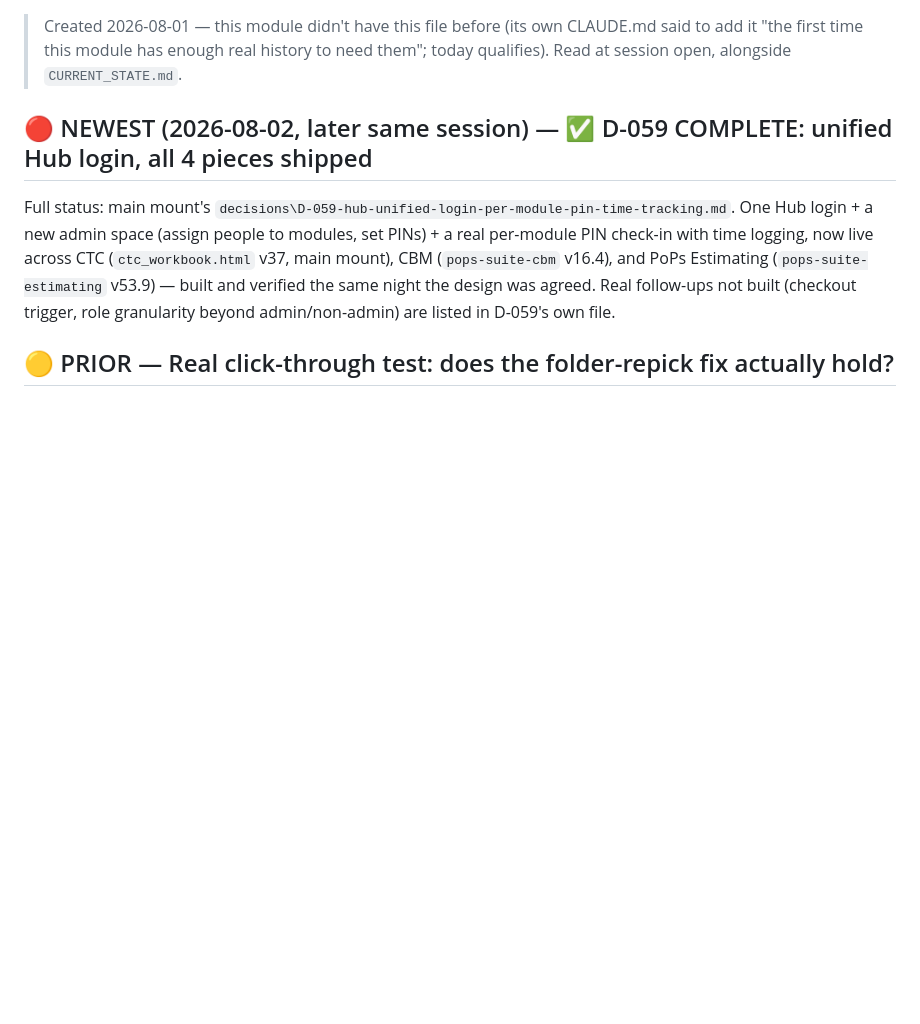
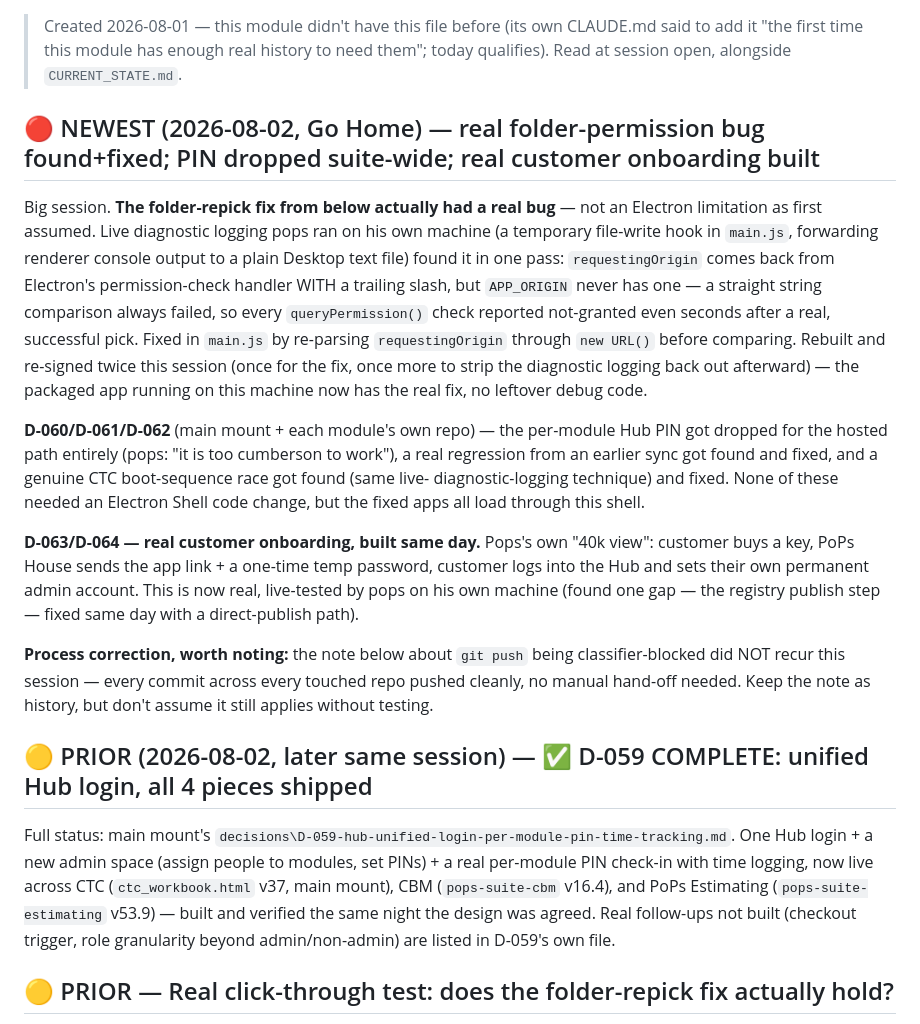
Before and after one commit to adminpops/pops-suite-electron-shell, a Markdown page: PICKUP-NEXT.md, the part around the change. Drawn GitHub-style; blank space fills up the shorter version.

Commit message:
Go Home: close out the real folder-permission fix + rebuild-twice session
Co-Authored-By: Claude Sonnet 5 <noreply@anthropic.com>

```diff
--- a/PICKUP-NEXT.md
+++ b/PICKUP-NEXT.md
@@ -4,7 +4,35 @@
 > "the first time this module has enough real history to need them"; today qualifies). Read at
 > session open, alongside `CURRENT_STATE.md`.
 
-## 🔴 NEWEST (2026-08-02, later same session) — ✅ D-059 COMPLETE: unified Hub login, all 4 pieces shipped
+## 🔴 NEWEST (2026-08-02, Go Home) — real folder-permission bug found+fixed; PIN dropped suite-wide; real customer onboarding built
+
+Big session. **The folder-repick fix from below actually had a real bug** — not an Electron
+limitation as first assumed. Live diagnostic logging pops ran on his own machine (a temporary
+file-write hook in `main.js`, forwarding renderer console output to a plain Desktop text file)
+found it in one pass: `requestingOrigin` comes back from Electron's permission-check handler WITH a
+trailing slash, but `APP_ORIGIN` never has one — a straight string comparison always failed, so
+every `queryPermission()` check reported not-granted even seconds after a real, successful pick.
+Fixed in `main.js` by re-parsing `requestingOrigin` through `new URL()` before comparing. Rebuilt
+and re-signed twice this session (once for the fix, once more to strip the diagnostic logging back
+out afterward) — the packaged app running on this machine now has the real fix, no leftover
+debug code.
+
+**D-060/D-061/D-062** (main mount + each module's own repo) — the per-module Hub PIN got dropped
+for the hosted path entirely (pops: "it is too cumberson to work"), a real regression from an
+earlier sync got found and fixed, and a genuine CTC boot-sequence race got found (same live-
+diagnostic-logging technique) and fixed. None of these needed an Electron Shell code change, but
+the fixed apps all load through this shell.
+
+**D-063/D-064 — real customer onboarding, built same day.** Pops's own "40k view": customer buys a
+key, PoPs House sends the app link + a one-time temp password, customer logs into the Hub and sets
+their own permanent admin account. This is now real, live-tested by pops on his own machine (found
+one gap — the registry publish step — fixed same day with a direct-publish path).
+
+**Process correction, worth noting:** the note below about `git push` being classifier-blocked did
+NOT recur this session — every commit across every touched repo pushed cleanly, no manual
+hand-off needed. Keep the note as history, but don't assume it still applies without testing.
+
+## 🟡 PRIOR (2026-08-02, later same session) — ✅ D-059 COMPLETE: unified Hub login, all 4 pieces shipped
 
 Full status: main mount's `decisions\D-059-hub-unified-login-per-module-pin-time-tracking.md`.
 One Hub login + a new admin space (assign people to modules, set PINs) + a real per-module PIN
```
Also changed, not shown: CURRENT_STATE.md (+26 -0 lines).
